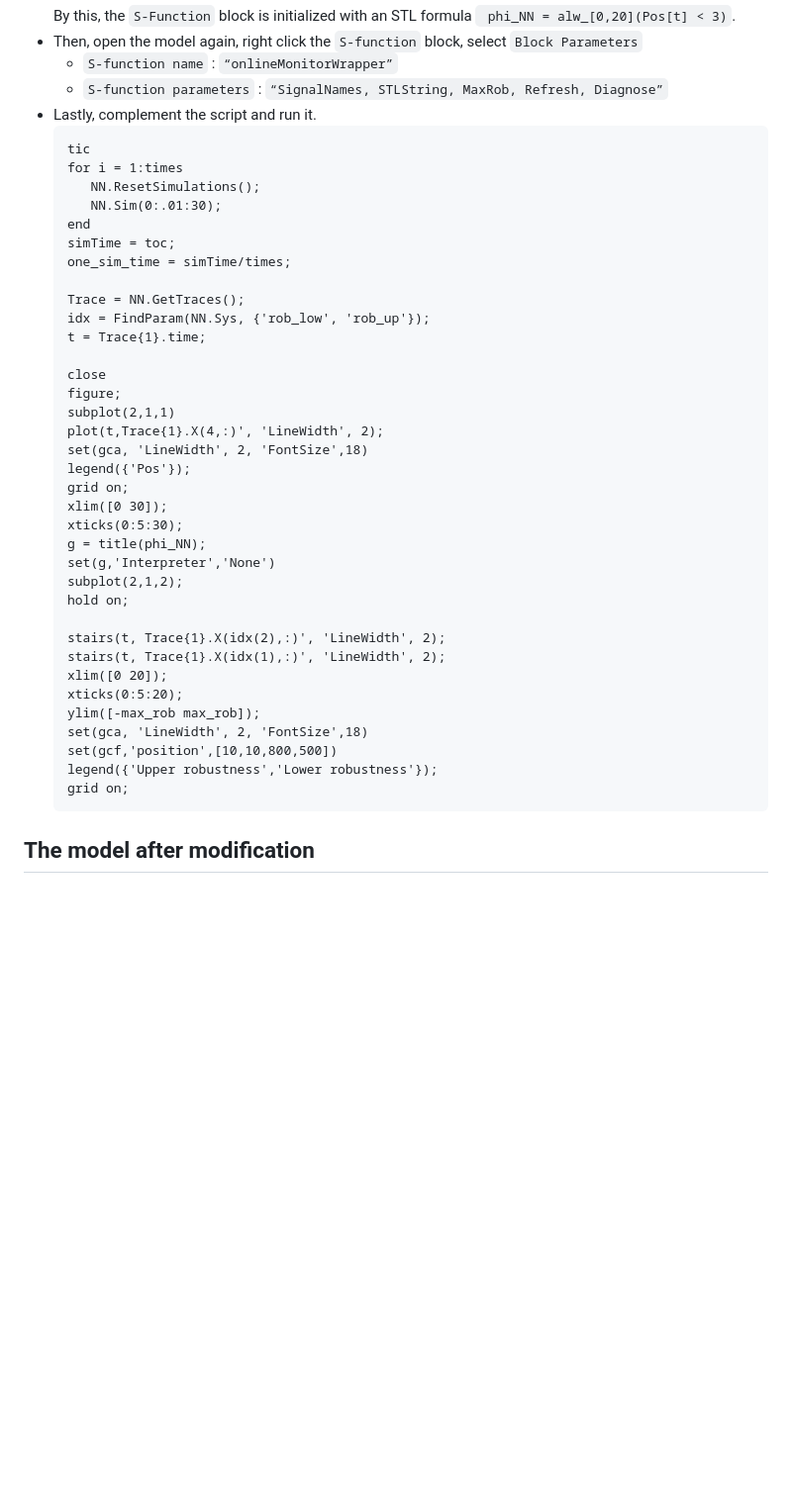
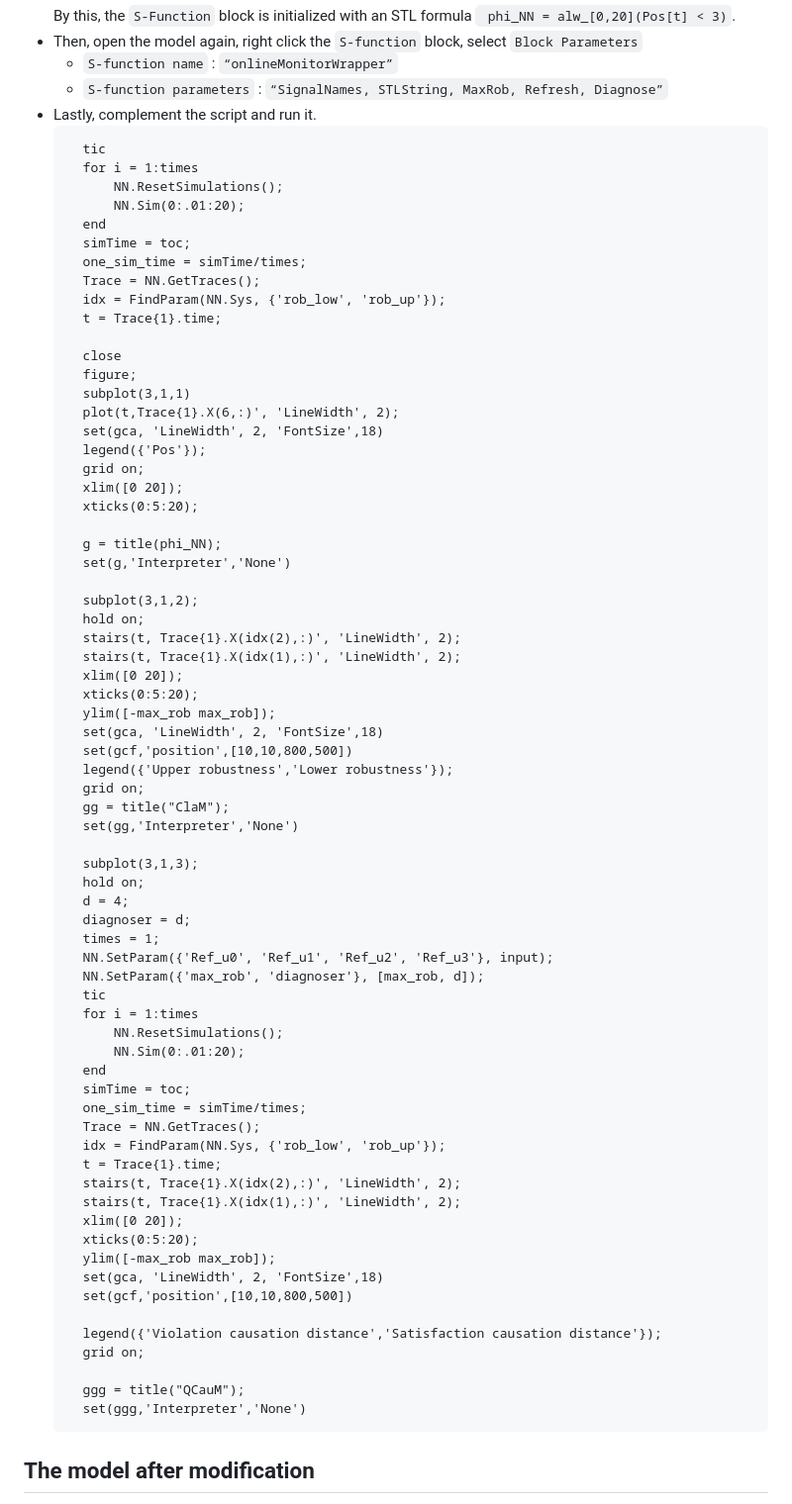
Before and after one commit to choshina/STL-causation-monitor, a Markdown page: models/NN_online/README.md, the part around the change. Shown at 99% size. Rendered like a GitHub page; blank space fills up the shorter version.

````diff
--- a/models/NN_online/README.md
+++ b/models/NN_online/README.md
@@ -46,41 +46,74 @@ We use this neural network controller model, to illustrate how our tool can be a
    - `S-function parameters` : `“SignalNames, STLString, MaxRob, Refresh, Diagnose”`
 - Lastly, complement the script and run it.
     ```
-    tic
-    for i = 1:times
-       NN.ResetSimulations();
-       NN.Sim(0:.01:30);
-    end
-    simTime = toc;
-    one_sim_time = simTime/times;
+      tic
+      for i = 1:times
+          NN.ResetSimulations();
+          NN.Sim(0:.01:20);
+      end
+      simTime = toc;
+      one_sim_time = simTime/times;
+      Trace = NN.GetTraces();
+      idx = FindParam(NN.Sys, {'rob_low', 'rob_up'});
+      t = Trace{1}.time;
 
-    Trace = NN.GetTraces();
-    idx = FindParam(NN.Sys, {'rob_low', 'rob_up'});
-    t = Trace{1}.time;
+      close
+      figure;
+      subplot(3,1,1)
+      plot(t,Trace{1}.X(6,:)', 'LineWidth', 2);
+      set(gca, 'LineWidth', 2, 'FontSize',18)
+      legend({'Pos'});
+      grid on;
+      xlim([0 20]);
+      xticks(0:5:20);
 
-    close
-    figure;
-    subplot(2,1,1)
-    plot(t,Trace{1}.X(4,:)', 'LineWidth', 2);
-    set(gca, 'LineWidth', 2, 'FontSize',18)
-    legend({'Pos'});
-    grid on;
-    xlim([0 30]);
-    xticks(0:5:30);
-    g = title(phi_NN);
-    set(g,'Interpreter','None')
-    subplot(2,1,2);
-    hold on;
+      g = title(phi_NN);
+      set(g,'Interpreter','None')
 
-    stairs(t, Trace{1}.X(idx(2),:)', 'LineWidth', 2);
-    stairs(t, Trace{1}.X(idx(1),:)', 'LineWidth', 2);
-    xlim([0 20]);
-    xticks(0:5:20);
-    ylim([-max_rob max_rob]);
-    set(gca, 'LineWidth', 2, 'FontSize',18)
-    set(gcf,'position',[10,10,800,500])
-    legend({'Upper robustness','Lower robustness'});
-    grid on;
+      subplot(3,1,2);
+      hold on;
+      stairs(t, Trace{1}.X(idx(2),:)', 'LineWidth', 2);
+      stairs(t, Trace{1}.X(idx(1),:)', 'LineWidth', 2);
+      xlim([0 20]);
+      xticks(0:5:20);
+      ylim([-max_rob max_rob]);
+      set(gca, 'LineWidth', 2, 'FontSize',18)
+      set(gcf,'position',[10,10,800,500])
+      legend({'Upper robustness','Lower robustness'});
+      grid on;
+      gg = title("ClaM");
+      set(gg,'Interpreter','None')
+
+      subplot(3,1,3);
+      hold on;
+      d = 4;
+      diagnoser = d;
+      times = 1;
+      NN.SetParam({'Ref_u0', 'Ref_u1', 'Ref_u2', 'Ref_u3'}, input);
+      NN.SetParam({'max_rob', 'diagnoser'}, [max_rob, d]);
+      tic
+      for i = 1:times
+          NN.ResetSimulations();
+          NN.Sim(0:.01:20);
+      end
+      simTime = toc;
+      one_sim_time = simTime/times;
+      Trace = NN.GetTraces();
+      idx = FindParam(NN.Sys, {'rob_low', 'rob_up'});
+      t = Trace{1}.time;
+      stairs(t, Trace{1}.X(idx(2),:)', 'LineWidth', 2);
+      stairs(t, Trace{1}.X(idx(1),:)', 'LineWidth', 2);
+      xlim([0 20]);
+      xticks(0:5:20);
+      ylim([-max_rob max_rob]);
+      set(gca, 'LineWidth', 2, 'FontSize',18)
+      set(gcf,'position',[10,10,800,500])
+
+      legend({'Violation causation distance','Satisfaction causation distance'});
+      grid on;
+
+      ggg = title("QCauM");
+      set(ggg,'Interpreter','None')
     ```
 
 ## The model after modification
````
